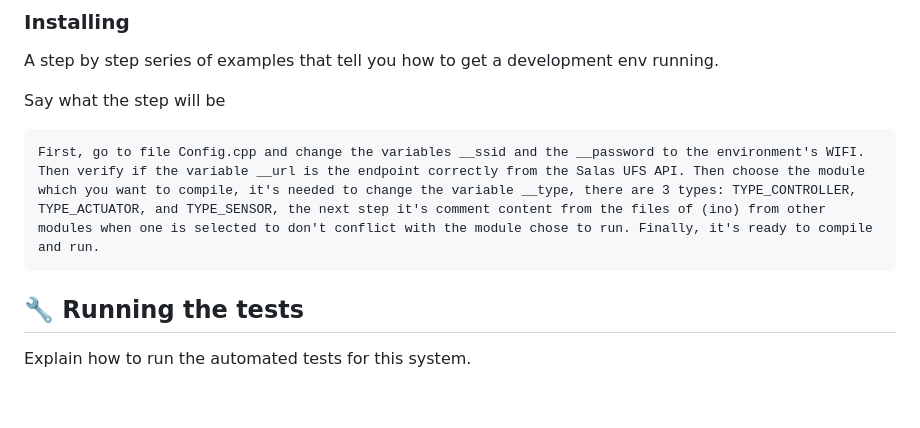
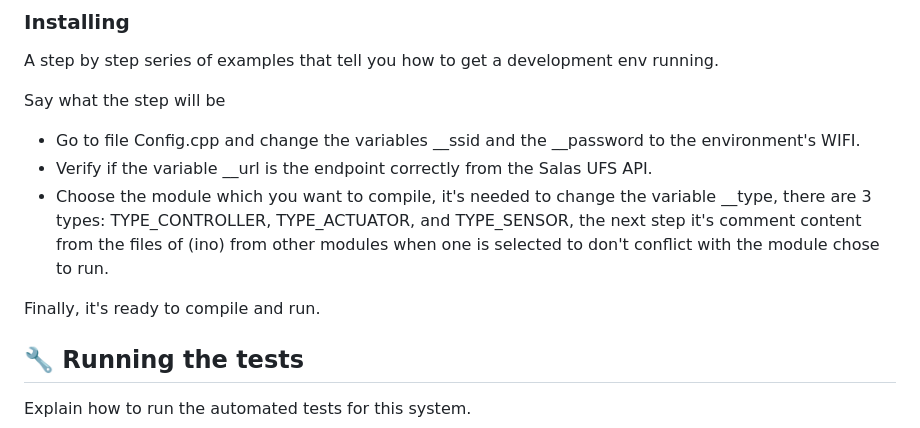
Before and after one commit to pdavidSilva/controlador-sala, a Markdown page: README.md, the part around the change. Rendered like a GitHub page; blank space fills up the shorter version.

Commit message:
doc: alterando listagem

````diff
--- a/README.md
+++ b/README.md
@@ -61,9 +61,11 @@ A step by step series of examples that tell you how to get a development env run
 
 Say what the step will be
 
-```
-First, go to file Config.cpp and change the variables __ssid and the __password to the environment's WIFI. Then verify if the variable __url is the endpoint correctly from the Salas UFS API. Then choose the module which you want to compile, it's needed to change the variable __type, there are 3 types: TYPE_CONTROLLER, TYPE_ACTUATOR, and TYPE_SENSOR, the next step it's comment content from the files of (ino) from other modules when one is selected to don't conflict with the module chose to run. Finally, it's ready to compile and run.
-```
+- Go to file Config.cpp and change the variables __ssid and the __password to the environment's WIFI.
+- Verify if the variable __url is the endpoint correctly from the Salas UFS API.
+- Choose the module which you want to compile, it's needed to change the variable __type, there are 3 types: TYPE_CONTROLLER, TYPE_ACTUATOR, and TYPE_SENSOR, the next step it's comment content from the files of (ino) from other modules when one is selected to don't conflict with the module chose to run.
+
+Finally, it's ready to compile and run.
 
 ## 🔧 Running the tests <a name = "tests"></a>
 
````
